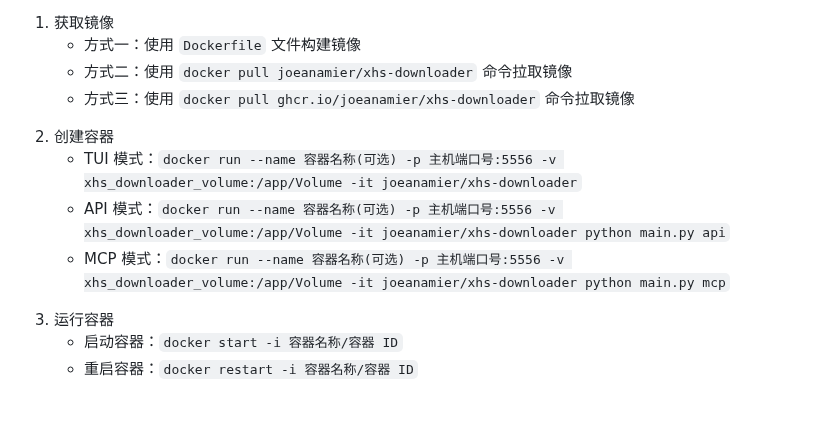
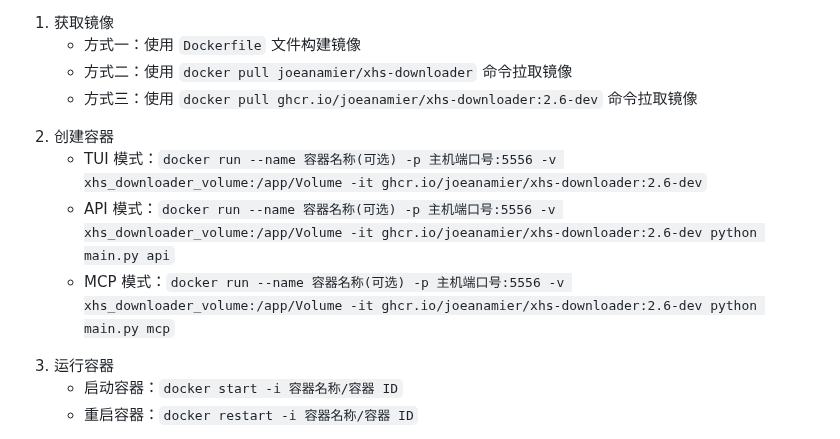
Before and after one commit to JoeanAmier/XHS-Downloader, a Markdown page: README.md, the part around the change. Drawn GitHub-style; blank space fills up the shorter version.

Commit message:
chore(docker): update docker commands to use 2.6-dev image tag
Update Docker commands to use the new image tag `2.6-dev` from GitHub Container Registry.

- Before: `docker pull ghcr.io/joeanamier/xhs-downloader`
- After: `docker pull ghcr.io/joeanamier/xhs-downloader:2.6-dev`

This change ensures that users are pulling the correct and latest version of the image.

```diff
--- a/README.md
+++ b/README.md
@@ -89,13 +89,13 @@
 <ul>
 <li>方式一：使用 <code>Dockerfile</code> 文件构建镜像</li>
 <li>方式二：使用 <code>docker pull joeanamier/xhs-downloader</code> 命令拉取镜像</li>
-<li>方式三：使用 <code>docker pull ghcr.io/joeanamier/xhs-downloader</code> 命令拉取镜像</li>
+<li>方式三：使用 <code>docker pull ghcr.io/joeanamier/xhs-downloader:2.6-dev</code> 命令拉取镜像</li>
 </ul>
 <li>创建容器</li>
 <ul>
-<li>TUI 模式：<code>docker run --name 容器名称(可选) -p 主机端口号:5556 -v xhs_downloader_volume:/app/Volume -it joeanamier/xhs-downloader</code></li>
-<li>API 模式：<code>docker run --name 容器名称(可选) -p 主机端口号:5556 -v xhs_downloader_volume:/app/Volume -it joeanamier/xhs-downloader python main.py api</code></li>
-<li>MCP 模式：<code>docker run --name 容器名称(可选) -p 主机端口号:5556 -v xhs_downloader_volume:/app/Volume -it joeanamier/xhs-downloader python main.py mcp</code></li>
+<li>TUI 模式：<code>docker run --name 容器名称(可选) -p 主机端口号:5556 -v xhs_downloader_volume:/app/Volume -it ghcr.io/joeanamier/xhs-downloader:2.6-dev</code></li>
+<li>API 模式：<code>docker run --name 容器名称(可选) -p 主机端口号:5556 -v xhs_downloader_volume:/app/Volume -it ghcr.io/joeanamier/xhs-downloader:2.6-dev python main.py api</code></li>
+<li>MCP 模式：<code>docker run --name 容器名称(可选) -p 主机端口号:5556 -v xhs_downloader_volume:/app/Volume -it ghcr.io/joeanamier/xhs-downloader:2.6-dev python main.py mcp</code></li>
 </ul>
 <li>运行容器
 <ul>
```
